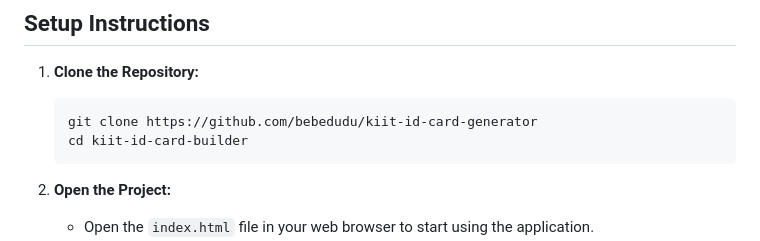
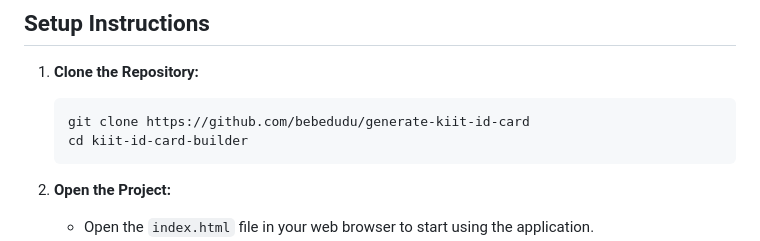
Before and after one commit to bebedudu/generate-kiit-id-card, a Markdown page: README.md, the part around the change. GitHub-like rendering.

Commit message:
modified url

````diff
--- a/README.md
+++ b/README.md
@@ -43,7 +43,7 @@ The KIIT Digital ID Card Builder is a web application that allows users to gener
 ## Setup Instructions
 1. **Clone the Repository:**
    ```bash
-   git clone https://github.com/bebedudu/kiit-id-card-generator
+   git clone https://github.com/bebedudu/generate-kiit-id-card
    cd kiit-id-card-builder
    ```
 
````
